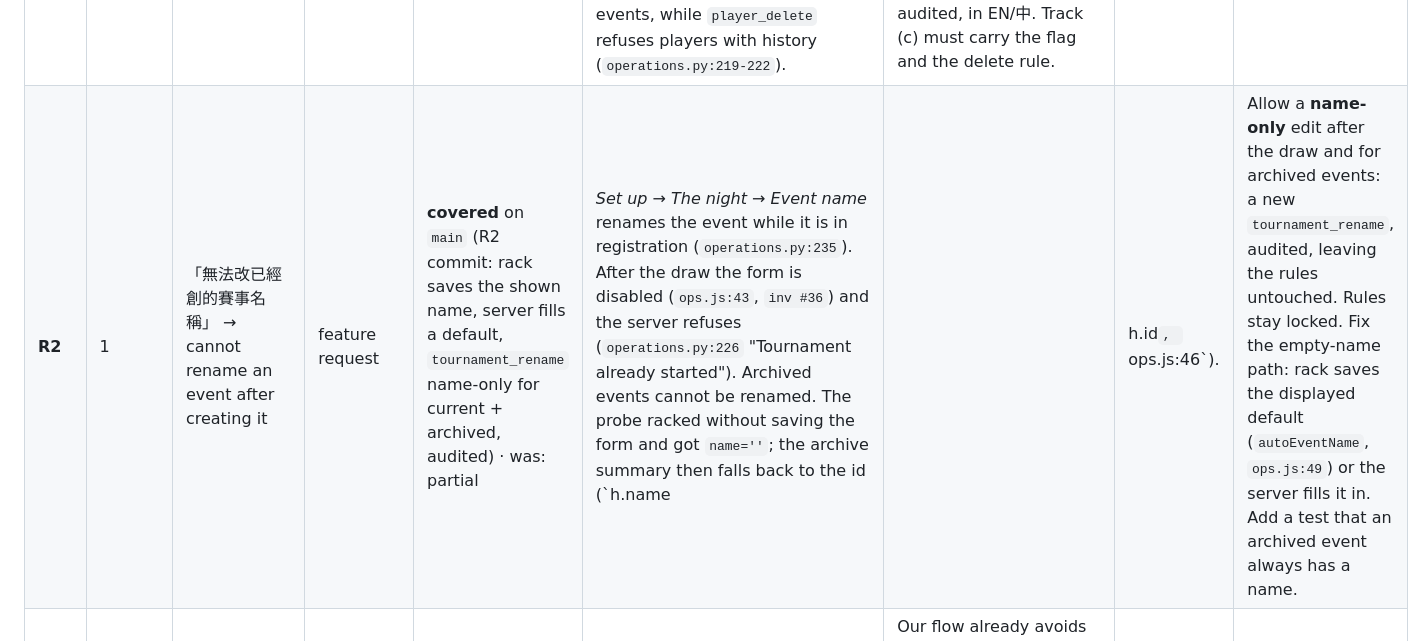
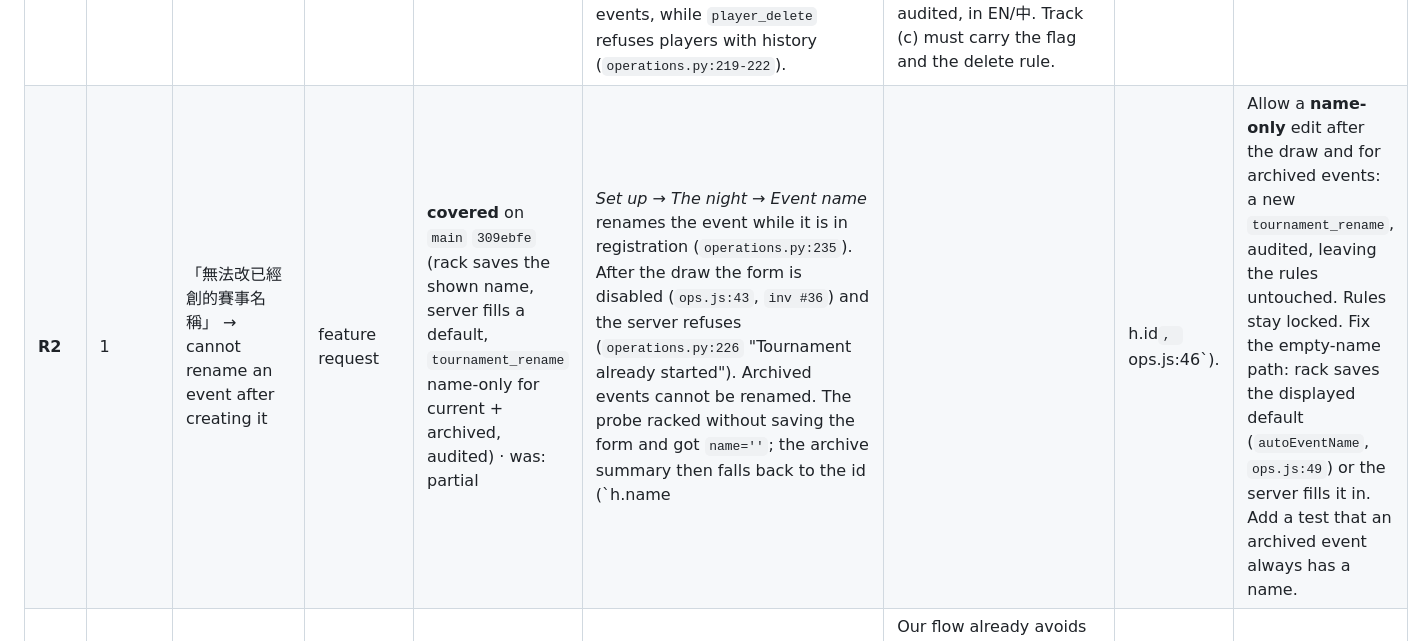
Before and after one commit to howyay/corner-pocket, a Markdown page: docs/requirements-traceability.md, the part around the change. Drawn GitHub-style.

Commit message:
docs: R2 row names 0d443cb

```diff
--- a/docs/requirements-traceability.md
+++ b/docs/requirements-traceability.md
@@ -95,7 +95,7 @@ The evidence column cites `main@8fe1af1` unless marked otherwise.
 | ID | Page | Item (identifying quote → English) | Category | Status | Evidence (UI path · `file:line`) | Gap → proposed change | Pri | Track |
 |---|---|---|---|---|---|---|---|---|
 | **R1** | 1 | 「無法刪除已有賽事」 → cannot delete an existing event | feature request | **missing** | *Set up → Archive & new event* is the only lifecycle action (`inv #40`). It is confirmed with `newConfirm` (`ops.js:85`) and archives into `history` when entrants or matches exist (`operations.py:350-357`). No action removes an event or a history entry; `tournament_new` only appends. There is no delete for events, while `player_delete` refuses players with history (`operations.py:219-222`). | Add `tournament_delete`, allowed only while no match has `result` `played`/`forfeit`, i.e. registration or an unplayed draw. For events with signed results, add *Hide from history* (a flag, never an erase). Both confirmed, audited, in EN/中. Track (c) must carry the flag and the delete rule. | P1 | (d) + (c) |
-| **R2** | 1 | 「無法改已經創的賽事名稱」 → cannot rename an event after creating it | feature request | **covered** on `main` (R2 commit: rack saves the shown name, server fills a default, `tournament_rename` name-only for current + archived, audited) · was: partial | *Set up → The night → Event name* renames the event while it is in registration (`operations.py:235`). After the draw the form is disabled (`ops.js:43`, `inv #36`) and the server refuses (`operations.py:226` "Tournament already started"). Archived events cannot be renamed. The probe racked without saving the form and got `name=''`; the archive summary then falls back to the id (`h.name||h.id`, `ops.js:46`). | Allow a **name-only** edit after the draw and for archived events: a new `tournament_rename`, audited, leaving the rules untouched. Rules stay locked. Fix the empty-name path: rack saves the displayed default (`autoEventName`, `ops.js:49`) or the server fills it in. Add a test that an archived event always has a name. | P1 | (a) |
+| **R2** | 1 | 「無法改已經創的賽事名稱」 → cannot rename an event after creating it | feature request | **covered** on `main` `309ebfe` (rack saves the shown name, server fills a default, `tournament_rename` name-only for current + archived, audited) · was: partial | *Set up → The night → Event name* renames the event while it is in registration (`operations.py:235`). After the draw the form is disabled (`ops.js:43`, `inv #36`) and the server refuses (`operations.py:226` "Tournament already started"). Archived events cannot be renamed. The probe racked without saving the form and got `name=''`; the archive summary then falls back to the id (`h.name||h.id`, `ops.js:46`). | Allow a **name-only** edit after the draw and for archived events: a new `tournament_rename`, audited, leaving the rules untouched. Rules stay locked. Fix the empty-name path: rack saves the displayed default (`autoEventName`, `ops.js:49`) or the server fills it in. Add a test that an archived event always has a name. | P1 | (a) |
 | **R3** | 1 | 「雙打沒法隨機配對隊友 輸入順序即隊友」 → doubles: no random teammate pairing; entry order makes teams | feature request | **covered** (explicit pairing; random pairing not built) | *Set up → Registration desk* has explicit *Regular* and *Partner* selects per entrant in doubles (`ops.js:43`). The server requires exactly 2 members (`operations.py:248`). Teams are chosen, not implied by order. | Our flow already avoids the reported problem. For the random ask: an optional *Pair solo sign-ups randomly* step before the draw. It shows the resulting teams for confirmation and records the pairing in the audit log. Pairing only, never results, which is the operations rule at `docs/corner-pocket-operations.md:23`. | P2 | (d) |
 | **R4** | 1 | 「本届榜单有勝率, 也新增個勝場」 → the leaderboard shows win rate; add a wins count | feature request | **partial** | Win rate and wins exist **only per player** in *Regulars → profile modal* tiles (`ops.js:77`, `inv #51`), computed by `resultStats` (`ops.js:47`) over the current and archived events. *Matches → House standings* is sorted by **rating**, a manual 0–1000 number (`roster()` sort at `ops.js:25`; list at `ops.js:46`; `inv #45`), with no wins or win rate. There is no per-event table. | Add columns **W · Played · Win %** to the standings, plus an **event table** for the current or archived event, sorted wins → win % → name. Rating stays, labelled manual. Only signed `played`/`forfeit` matches count (see R5). EN/中 labels. | P1 | (d) |
 | **R5** | 1 (+ thread) | 「vs NA 不算勝率/勝場」 → matches against a bye (輪空) must not count; stop typing na/bye by hand | UX feedback / data | **covered** on `main` `cc82864` (bye badge, signed count, placeholder names) · was: conflicts (the rule is met, the UI mislabels) | The model handles byes natively. The draw pads to a power of two and gives byes to the first seeds (`operations.py:277-282`). `_propagate` completes a match with fewer than two sides as `result='bye'` (`operations.py:179`). Probe: 5 entrants → 7 matches, 3 byes. **Stats already exclude byes:** `resultStats` counts only `m.sides.every(Boolean)` (`ops.js:47`). **The UI still mislabels them:** a bye shows the badge `Signed / 已签` (`badge(m.status)`, `ops.js:46`; `complete:['Signed','已签']`, `ops.js:4`), its empty side reads `Waiting / 待定` (`ename`, `ops.js:25`), and the "Cards signed" tiles count byes (`ops.js:41`, `ops.js:46`). The server also accepts a guest literally named `NA` (probe). | **Conflict:** the UI must not claim a card was signed when no one played. Show **Bye / 轮空** (the badge from `m.result`), render the empty side as "—" with *Bye*, and exclude byes from the signed count. Refuse or confirm placeholder guest names (`na`, `n/a`, `bye`, `tbd`, `轮空`, `輪空`) with a hint that byes are automatic. The stats rule is already correct; add a test that pins it. | P0 | (a) |
```
